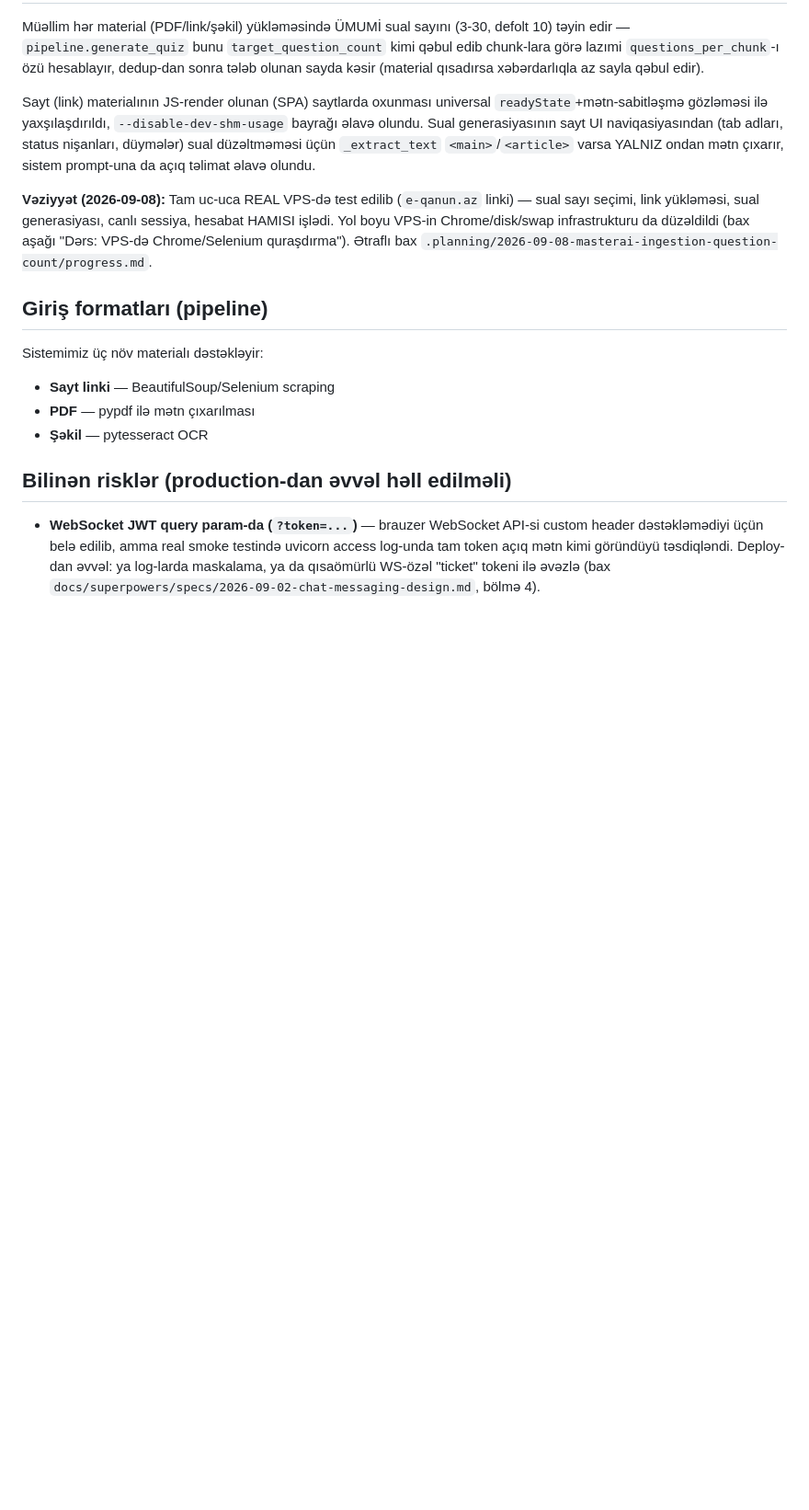
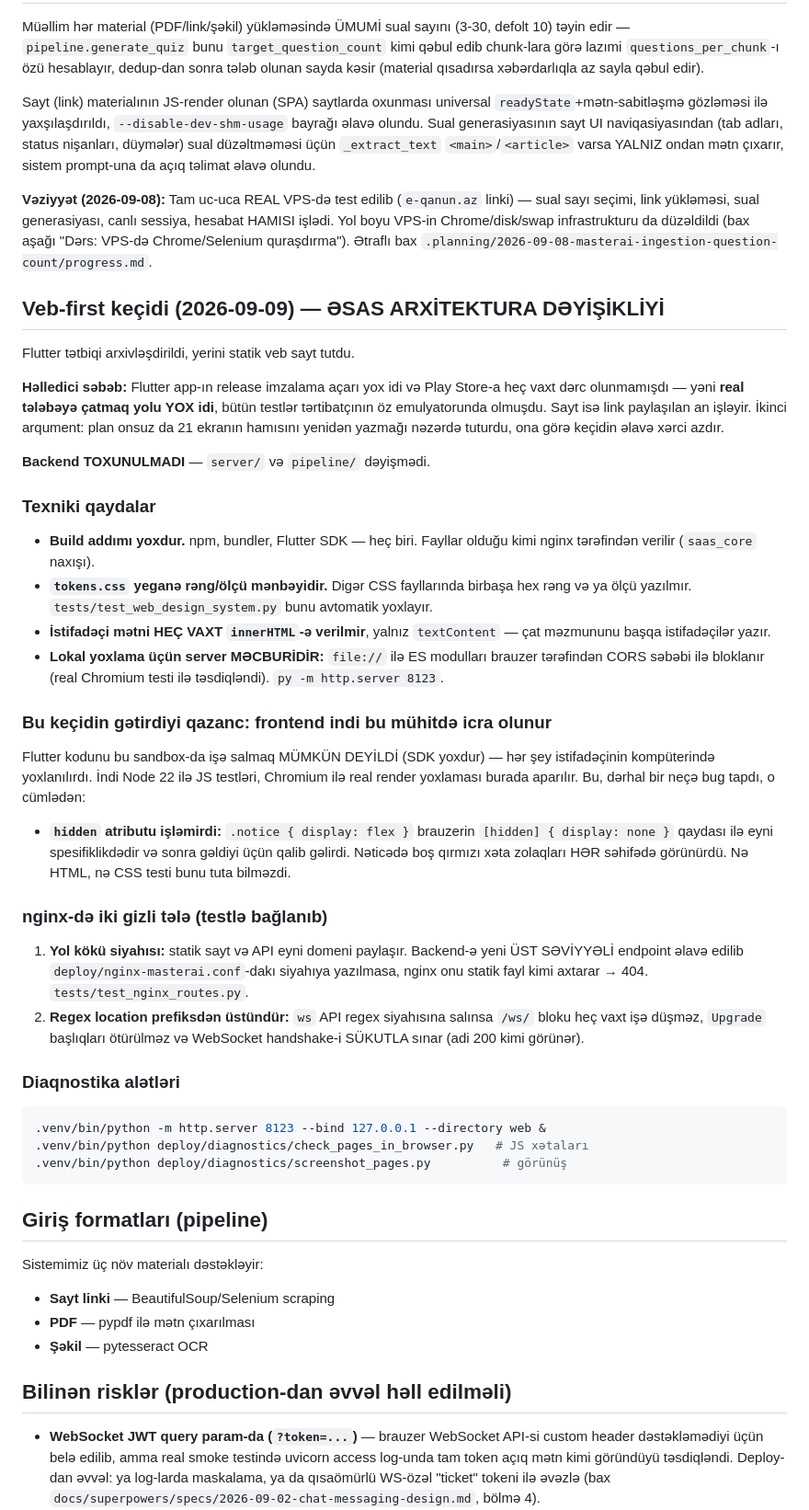
Before and after one commit to Alihuseyn-ibrahimov/masterai, a Markdown page: CLAUDE.md, the part around one of its changes. Shown at 92% size. GitHub-like rendering; blank space fills up the shorter version.

Commit message:
masterai/CLAUDE.md — veb-first keçidini sənədləşdir
Sənəd Flutter-i hələ də frontend kimi göstərirdi. Yenilənən hissələr:
arxitektura cədvəli (Flutter arxiv, veb sayt əlavə), keçidin səbəbi,
texniki qaydalar (build yoxdur, tokens.css yeganə mənbə, textContent
məcburidir, file:// işləmir), nginx-in iki gizli tələsi və diaqnostika
alətləri.

Co-Authored-By: Claude Opus 5 <noreply@anthropic.com>
Claude-Session: https://claude.ai/code/session_01Sd29BoUotnPNpCN4EGKhU2

````diff
--- a/CLAUDE.md
+++ b/CLAUDE.md
@@ -224,6 +225,64 @@ generasiyası, canlı sessiya, hesabat HAMISI işlədi. Yol boyu VPS-in
 Chrome/disk/swap infrastrukturu da düzəldildi (bax aşağı "Dərs: VPS-də
 Chrome/Selenium quraşdırma"). Ətraflı bax
 `.planning/2026-09-08-masterai-ingestion-question-count/progress.md`.
+
+
+## Veb-first keçidi (2026-09-09) — ƏSAS ARXİTEKTURA DƏYİŞİKLİYİ
+
+Flutter tətbiqi arxivləşdirildi, yerini statik veb sayt tutdu.
+
+**Həlledici səbəb:** Flutter app-ın release imzalama açarı yox idi və
+Play Store-a heç vaxt dərc olunmamışdı — yəni **real tələbəyə çatmaq
+yolu YOX idi**, bütün testlər tərtibatçının öz emulyatorunda olmuşdu.
+Sayt isə link paylaşılan an işləyir. İkinci arqument: plan onsuz da 21
+ekranın hamısını yenidən yazmağı nəzərdə tuturdu, ona görə keçidin
+əlavə xərci azdır.
+
+**Backend TOXUNULMADI** — `server/` və `pipeline/` dəyişmədi.
+
+### Texniki qaydalar
+
+- **Build addımı yoxdur.** npm, bundler, Flutter SDK — heç biri.
+  Fayllar olduğu kimi nginx tərəfindən verilir (`saas_core` naxışı).
+- **`tokens.css` yeganə rəng/ölçü mənbəyidir.** Digər CSS fayllarında
+  birbaşa hex rəng və ya ölçü yazılmır. `tests/test_web_design_system.py`
+  bunu avtomatik yoxlayır.
+- **İstifadəçi mətni HEÇ VAXT `innerHTML`-ə verilmir**, yalnız
+  `textContent` — çat məzmununu başqa istifadəçilər yazır.
+- **Lokal yoxlama üçün server MƏCBURİDİR:** `file://` ilə ES modulları
+  brauzer tərəfindən CORS səbəbi ilə bloklanır (real Chromium testi ilə
+  təsdiqləndi). `py -m http.server 8123`.
+
+### Bu keçidin gətirdiyi qazanc: frontend indi bu mühitdə icra olunur
+
+Flutter kodunu bu sandbox-da işə salmaq MÜMKÜN DEYİLDİ (SDK yoxdur) —
+hər şey istifadəçinin kompüterində yoxlanılırdı. İndi Node 22 ilə JS
+testləri, Chromium ilə real render yoxlaması burada aparılır. Bu, dərhal
+bir neçə bug tapdı, o cümlədən:
+
+- **`hidden` atributu işləmirdi:** `.notice { display: flex }` brauzerin
+  `[hidden] { display: none }` qaydası ilə eyni spesifiklikdədir və
+  sonra gəldiyi üçün qalib gəlirdi. Nəticədə boş qırmızı xəta zolaqları
+  HƏR səhifədə görünürdü. Nə HTML, nə CSS testi bunu tuta bilməzdi.
+
+### nginx-də iki gizli tələ (testlə bağlanıb)
+
+1. **Yol kökü siyahısı:** statik sayt və API eyni domeni paylaşır.
+   Backend-ə yeni ÜST SƏVİYYƏLİ endpoint əlavə edilib
+   `deploy/nginx-masterai.conf`-dakı siyahıya yazılmasa, nginx onu
+   statik fayl kimi axtarar → 404. `tests/test_nginx_routes.py`.
+2. **Regex location prefiksdən üstündür:** `ws` API regex siyahısına
+   salınsa `/ws/` bloku heç vaxt işə düşməz, `Upgrade` başlıqları
+   ötürülməz və WebSocket handshake-i SÜKUTLA sınar (adi 200 kimi
+   görünər).
+
+### Diaqnostika alətləri
+
+```bash
+.venv/bin/python -m http.server 8123 --bind 127.0.0.1 --directory web &
+.venv/bin/python deploy/diagnostics/check_pages_in_browser.py   # JS xətaları
+.venv/bin/python deploy/diagnostics/screenshot_pages.py          # görünüş
+```
 
 ## Giriş formatları (pipeline)
 
````
Also changed, not shown: other parts of CLAUDE.md (+2 -1 lines).
